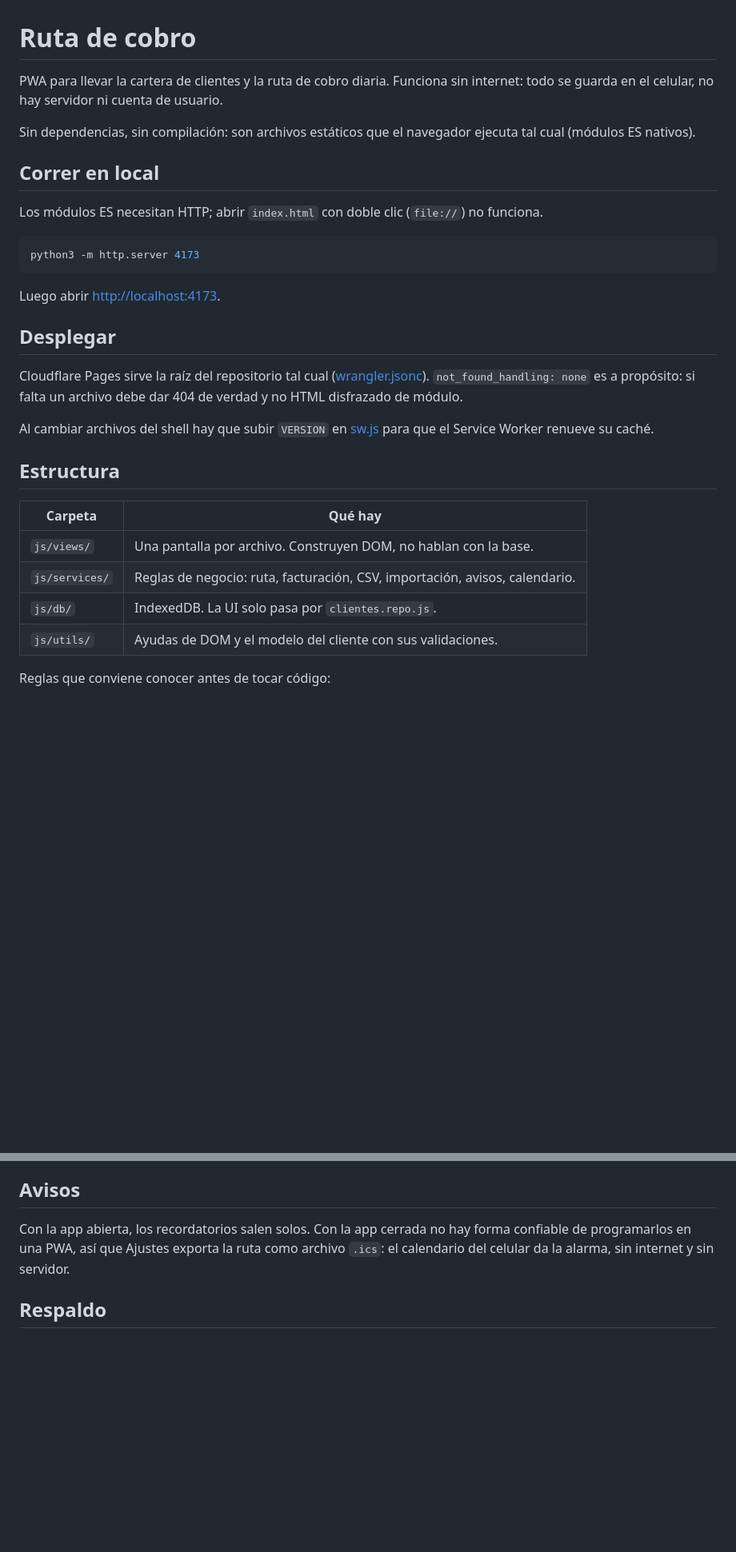
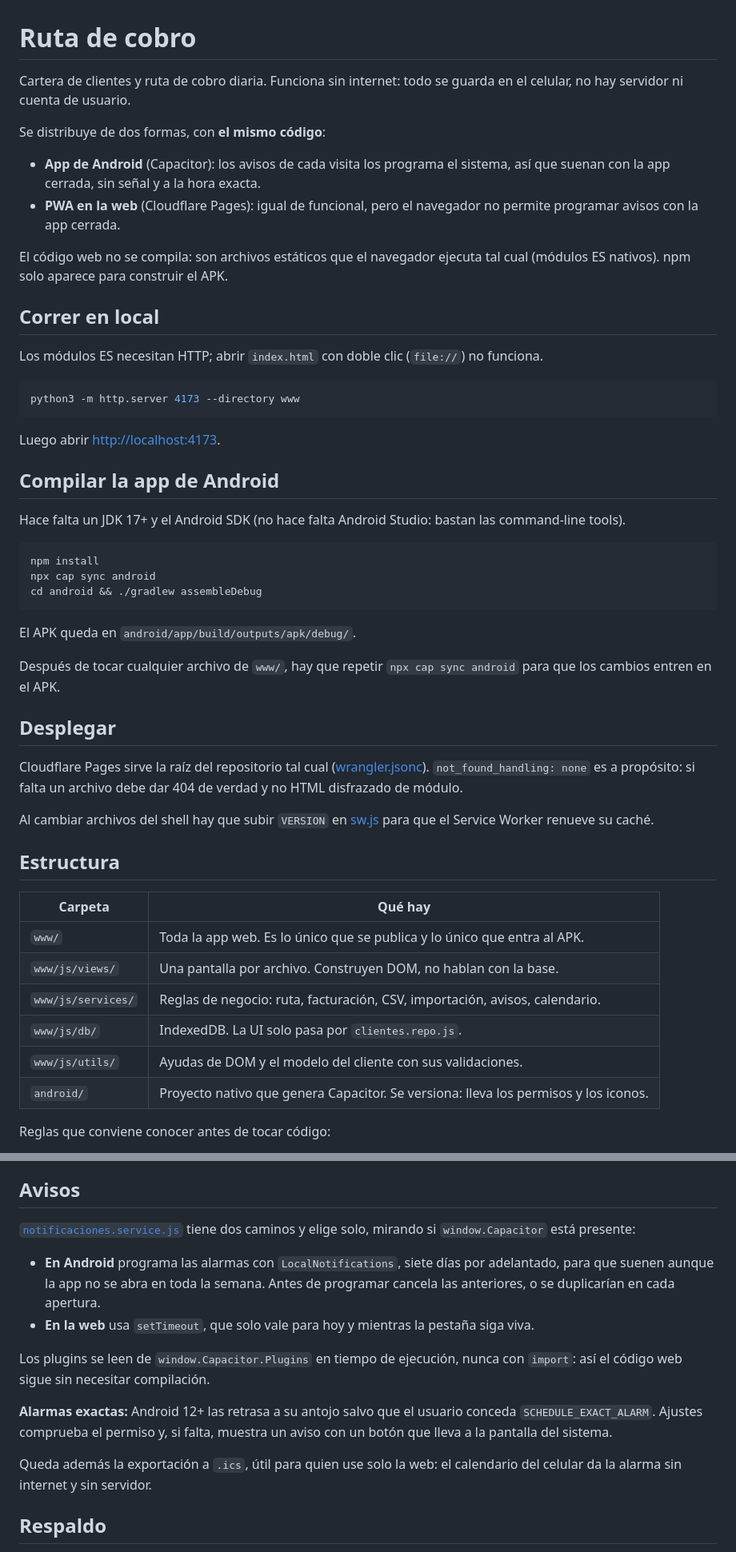
Before and after one commit to karolarias6776/app-movil-cobros-frontend, a Markdown page: README.md, 2 parts joined by grey strips. Shown at 80% size. Rendered like a GitHub page; blank space fills up the shorter version.

Commit message:
documentar Capacitor y la estructura nueva en el README
Como compilar el APK sin Android Studio, por que la web vive en www/ y
como elige el codigo entre las alarmas de Android y las del navegador.

Co-Authored-By: Claude Opus 5 <noreply@anthropic.com>

````diff
--- a/README.md
+++ b/README.md
@@ -1,10 +1,17 @@
 # Ruta de cobro
 
-PWA para llevar la cartera de clientes y la ruta de cobro diaria. Funciona sin
-internet: todo se guarda en el celular, no hay servidor ni cuenta de usuario.
+Cartera de clientes y ruta de cobro diaria. Funciona sin internet: todo se
+guarda en el celular, no hay servidor ni cuenta de usuario.
 
-Sin dependencias, sin compilación: son archivos estáticos que el navegador
-ejecuta tal cual (módulos ES nativos).
+Se distribuye de dos formas, con **el mismo código**:
+
+- **App de Android** (Capacitor): los avisos de cada visita los programa el
+  sistema, así que suenan con la app cerrada, sin señal y a la hora exacta.
+- **PWA en la web** (Cloudflare Pages): igual de funcional, pero el navegador no
+  permite programar avisos con la app cerrada.
+
+El código web no se compila: son archivos estáticos que el navegador ejecuta tal
+cual (módulos ES nativos). npm solo aparece para construir el APK.
 
 ## Correr en local
 
@@ -12,10 +19,26 @@ Los módulos ES necesitan HTTP; abrir `index.html` con doble clic (`file://`) no
 funciona.
 
 ```bash
-python3 -m http.server 4173
+python3 -m http.server 4173 --directory www
 ```
 
 Luego abrir <http://localhost:4173>.
+
+## Compilar la app de Android
+
+Hace falta un JDK 17+ y el Android SDK (no hace falta Android Studio: bastan las
+command-line tools).
+
+```bash
+npm install
+npx cap sync android
+cd android && ./gradlew assembleDebug
+```
+
+El APK queda en `android/app/build/outputs/apk/debug/`.
+
+Después de tocar cualquier archivo de `www/`, hay que repetir `npx cap sync
+android` para que los cambios entren en el APK.
 
 ## Desplegar
 
@@ -30,10 +53,12 @@ el Service Worker renueve su caché.
 
 | Carpeta | Qué hay |
 |---|---|
-| `js/views/` | Una pantalla por archivo. Construyen DOM, no hablan con la base. |
-| `js/services/` | Reglas de negocio: ruta, facturación, CSV, importación, avisos, calendario. |
-| `js/db/` | IndexedDB. La UI solo pasa por `clientes.repo.js`. |
-| `js/utils/` | Ayudas de DOM y el modelo del cliente con sus validaciones. |
+| `www/` | Toda la app web. Es lo único que se publica y lo único que entra al APK. |
+| `www/js/views/` | Una pantalla por archivo. Construyen DOM, no hablan con la base. |
+| `www/js/services/` | Reglas de negocio: ruta, facturación, CSV, importación, avisos, calendario. |
+| `www/js/db/` | IndexedDB. La UI solo pasa por `clientes.repo.js`. |
+| `www/js/utils/` | Ayudas de DOM y el modelo del cliente con sus validaciones. |
+| `android/` | Proyecto nativo que genera Capacitor. Se versiona: lleva los permisos y los iconos. |
 
 Reglas que conviene conocer antes de tocar código:
 
@@ -58,9 +83,24 @@ Para cambiar el esquema de la base: subir `DB_VERSION` y agregar un bloque
 
 ## Avisos
 
-Con la app abierta, los recordatorios salen solos. Con la app cerrada no hay
-forma confiable de programarlos en una PWA, así que Ajustes exporta la ruta como
-archivo `.ics`: el calendario del celular da la alarma, sin internet y sin servidor.
+[`notificaciones.service.js`](www/js/services/notificaciones.service.js) tiene dos
+caminos y elige solo, mirando si `window.Capacitor` está presente:
+
+- **En Android** programa las alarmas con `LocalNotifications`, siete días por
+  adelantado, para que suenen aunque la app no se abra en toda la semana. Antes
+  de programar cancela las anteriores, o se duplicarían en cada apertura.
+- **En la web** usa `setTimeout`, que solo vale para hoy y mientras la pestaña
+  siga viva.
+
+Los plugins se leen de `window.Capacitor.Plugins` en tiempo de ejecución, nunca
+con `import`: así el código web sigue sin necesitar compilación.
+
+**Alarmas exactas:** Android 12+ las retrasa a su antojo salvo que el usuario
+conceda `SCHEDULE_EXACT_ALARM`. Ajustes comprueba el permiso y, si falta, muestra
+un aviso con un botón que lleva a la pantalla del sistema.
+
+Queda además la exportación a `.ics`, útil para quien use solo la web: el
+calendario del celular da la alarma sin internet y sin servidor.
 
 ## Respaldo
 
````
